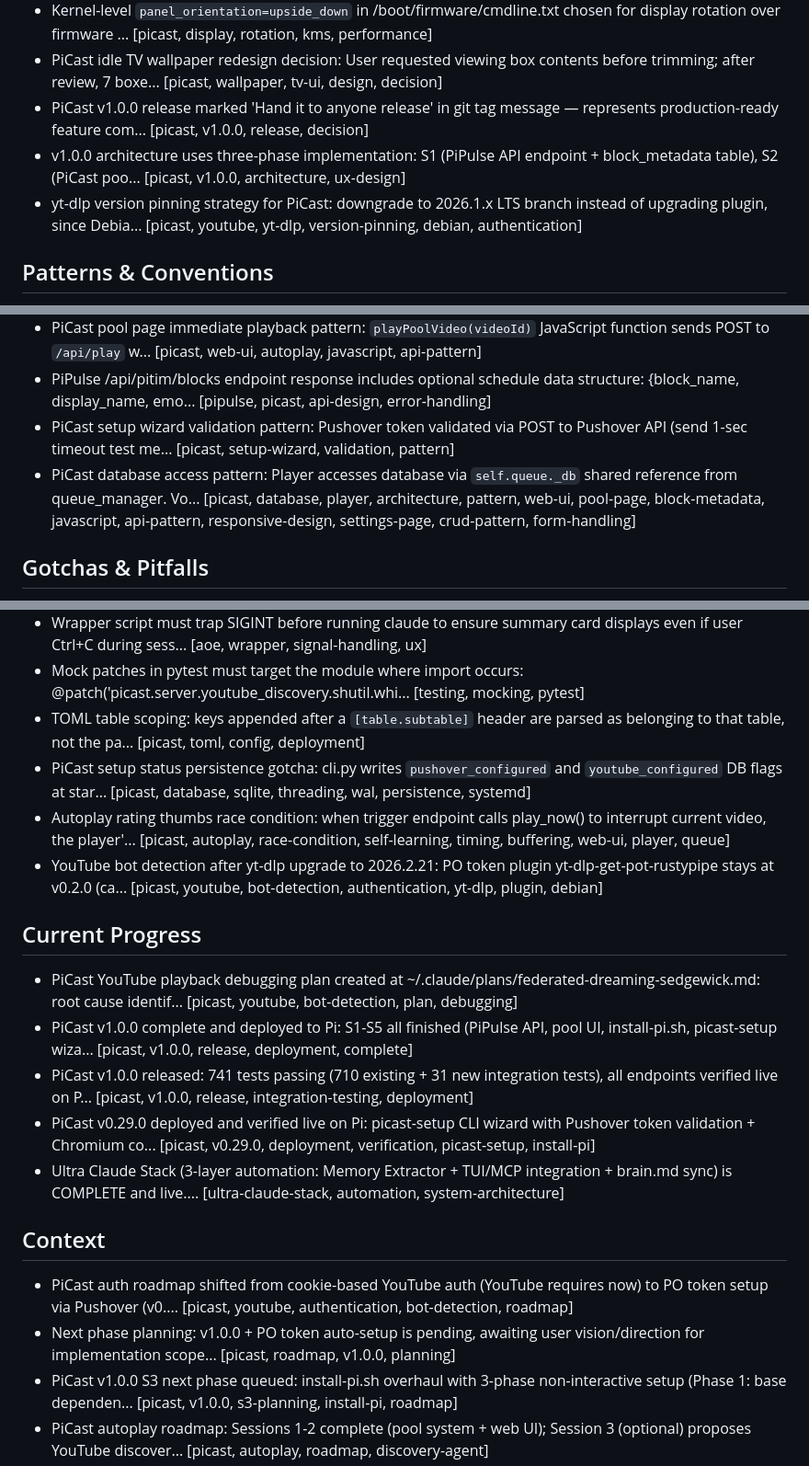
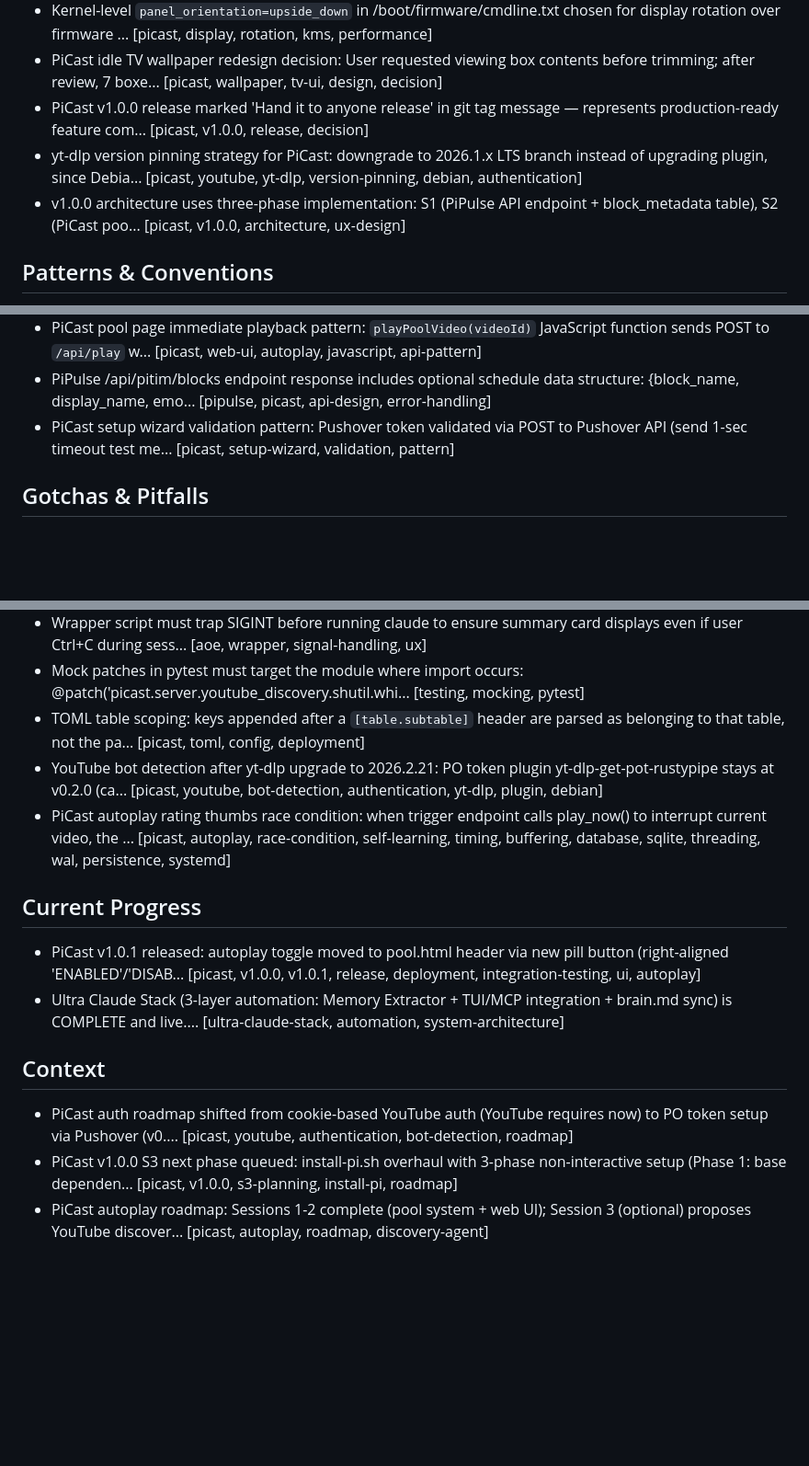
Before and after one commit to JChanceLive/picast, a Markdown page: CLAUDE.md, 3 parts joined by grey strips. Shown at 92% size. GitHub-like rendering; blank space fills up the shorter version.

Commit message:
chore: update CLAUDE.md memory
Co-Authored-By: Claude Opus 4.6 <noreply@anthropic.com>

```diff
--- a/CLAUDE.md
+++ b/CLAUDE.md
@@ -272,8 +272,8 @@ _Last updated: 2026-02-26 | 38 active memories, 290 total_
 - Kernel-level `panel_orientation=upside_down` in /boot/firmware/cmdline.txt chosen for display rotation over firmware ... [picast, display, rotation, kms, performance]
 - PiCast idle TV wallpaper redesign decision: User requested viewing box contents before trimming; after review, 7 boxe... [picast, wallpaper, tv-ui, design, decision]
 - PiCast v1.0.0 release marked 'Hand it to anyone release' in git tag message — represents production-ready feature com... [picast, v1.0.0, release, decision]
+- yt-dlp version pinning strategy for PiCast: downgrade to 2026.1.x LTS branch instead of upgrading plugin, since Debia... [picast, youtube, yt-dlp, version-pinning, debian, authentication]
 - v1.0.0 architecture uses three-phase implementation: S1 (PiPulse API endpoint + block_metadata table), S2 (PiCast poo... [picast, v1.0.0, architecture, ux-design]
-- yt-dlp version pinning strategy for PiCast: downgrade to 2026.1.x LTS branch instead of upgrading plugin, since Debia... [picast, youtube, yt-dlp, version-pinning, debian, authentication]
 
 ## Patterns & Conventions
 - PiCast hamburger navigation pattern: dice icon and pool emoji (calendar 📅) remain fixed in header, all other nav lin... [picast, web-ui, navigation, mobile, responsive]
@@ -283,7 +283,6 @@ _Last updated: 2026-02-26 | 38 active memories, 290 total_
 - PiCast pool page immediate playback pattern: `playPoolVideo(videoId)` JavaScript function sends POST to `/api/play` w... [picast, web-ui, autoplay, javascript, api-pattern]
 - PiPulse /api/pitim/blocks endpoint response includes optional schedule data structure: {block_name, display_name, emo... [pipulse, picast, api-design, error-handling]
 - PiCast setup wizard validation pattern: Pushover token validated via POST to Pushover API (send 1-sec timeout test me... [picast, setup-wizard, validation, pattern]
-- PiCast database access pattern: Player accesses database via `self.queue._db` shared reference from queue_manager. Vo... [picast, database, player, architecture, pattern, web-ui, pool-page, block-metadata, javascript, api-pattern, responsive-design, settings-page, crud-pattern, form-handling]
 
 ## Gotchas & Pitfalls
 - Telegram bots persist indefinitely and are NOT automatically deleted due to owner inactivity — bots can only be remov... [picast, pipulse, telegram, notifications, bot-lifecycle]
@@ -291,20 +290,15 @@ _Last updated: 2026-02-26 | 38 active memories, 290 total_
 - Wrapper script must trap SIGINT before running claude to ensure summary card displays even if user Ctrl+C during sess... [aoe, wrapper, signal-handling, ux]
 - Mock patches in pytest must target the module where import occurs: @patch('picast.server.youtube_discovery.shutil.whi... [testing, mocking, pytest]
 - TOML table scoping: keys appended after a `[table.subtable]` header are parsed as belonging to that table, not the pa... [picast, toml, config, deployment]
-- PiCast setup status persistence gotcha: cli.py writes `pushover_configured` and `youtube_configured` DB flags at star... [picast, database, sqlite, threading, wal, persistence, systemd]
-- Autoplay rating thumbs race condition: when trigger endpoint calls play_now() to interrupt current video, the player'... [picast, autoplay, race-condition, self-learning, timing, buffering, web-ui, player, queue]
 - YouTube bot detection after yt-dlp upgrade to 2026.2.21: PO token plugin yt-dlp-get-pot-rustypipe stays at v0.2.0 (ca... [picast, youtube, bot-detection, authentication, yt-dlp, plugin, debian]
+- PiCast autoplay rating thumbs race condition: when trigger endpoint calls play_now() to interrupt current video, the ... [picast, autoplay, race-condition, self-learning, timing, buffering, database, sqlite, threading, wal, persistence, systemd]
 
 ## Current Progress
-- PiCast YouTube playback debugging plan created at ~/.claude/plans/federated-dreaming-sedgewick.md: root cause identif... [picast, youtube, bot-detection, plan, debugging]
-- PiCast v1.0.0 complete and deployed to Pi: S1-S5 all finished (PiPulse API, pool UI, install-pi.sh, picast-setup wiza... [picast, v1.0.0, release, deployment, complete]
-- PiCast v1.0.0 released: 741 tests passing (710 existing + 31 new integration tests), all endpoints verified live on P... [picast, v1.0.0, release, integration-testing, deployment]
-- PiCast v0.29.0 deployed and verified live on Pi: picast-setup CLI wizard with Pushover token validation + Chromium co... [picast, v0.29.0, deployment, verification, picast-setup, install-pi]
+- PiCast v1.0.1 released: autoplay toggle moved to pool.html header via new pill button (right-aligned 'ENABLED'/'DISAB... [picast, v1.0.0, v1.0.1, release, deployment, integration-testing, ui, autoplay]
 - Ultra Claude Stack (3-layer automation: Memory Extractor + TUI/MCP integration + brain.md sync) is COMPLETE and live.... [ultra-claude-stack, automation, system-architecture]
 
 ## Context
 - PiCast auth roadmap shifted from cookie-based YouTube auth (YouTube requires now) to PO token setup via Pushover (v0.... [picast, youtube, authentication, bot-detection, roadmap]
-- Next phase planning: v1.0.0 + PO token auto-setup is pending, awaiting user vision/direction for implementation scope... [picast, roadmap, v1.0.0, planning]
 - PiCast v1.0.0 S3 next phase queued: install-pi.sh overhaul with 3-phase non-interactive setup (Phase 1: base dependen... [picast, v1.0.0, s3-planning, install-pi, roadmap]
 - PiCast autoplay roadmap: Sessions 1-2 complete (pool system + web UI); Session 3 (optional) proposes YouTube discover... [picast, autoplay, roadmap, discovery-agent]
 - User preference for /done workflow: maximize automation (auto-save handles metrics/memory capture) while using explic... [workflow, preferences, session-management, priorities]
```
Also changed, not shown: other parts of CLAUDE.md (+1 -1 lines).
